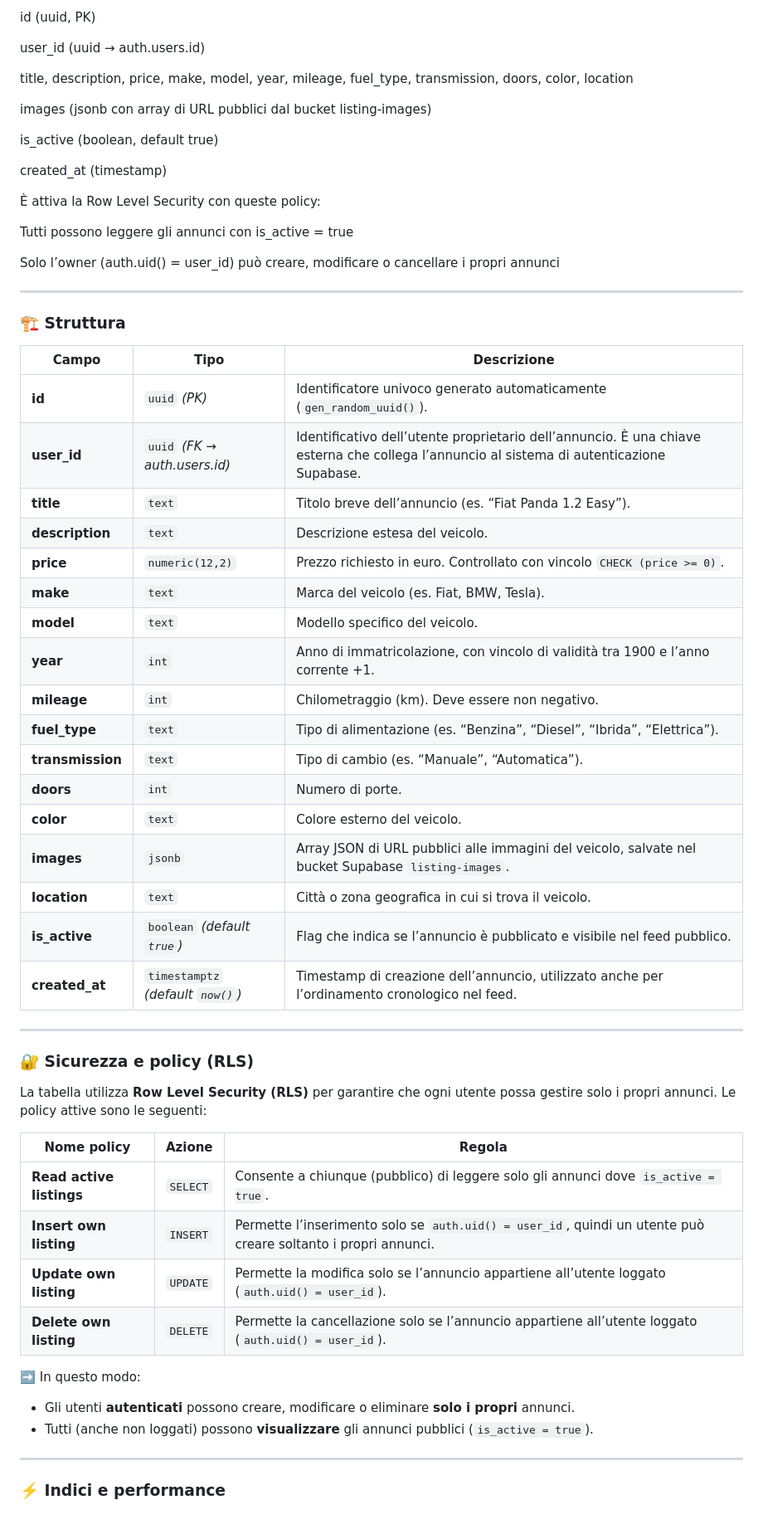
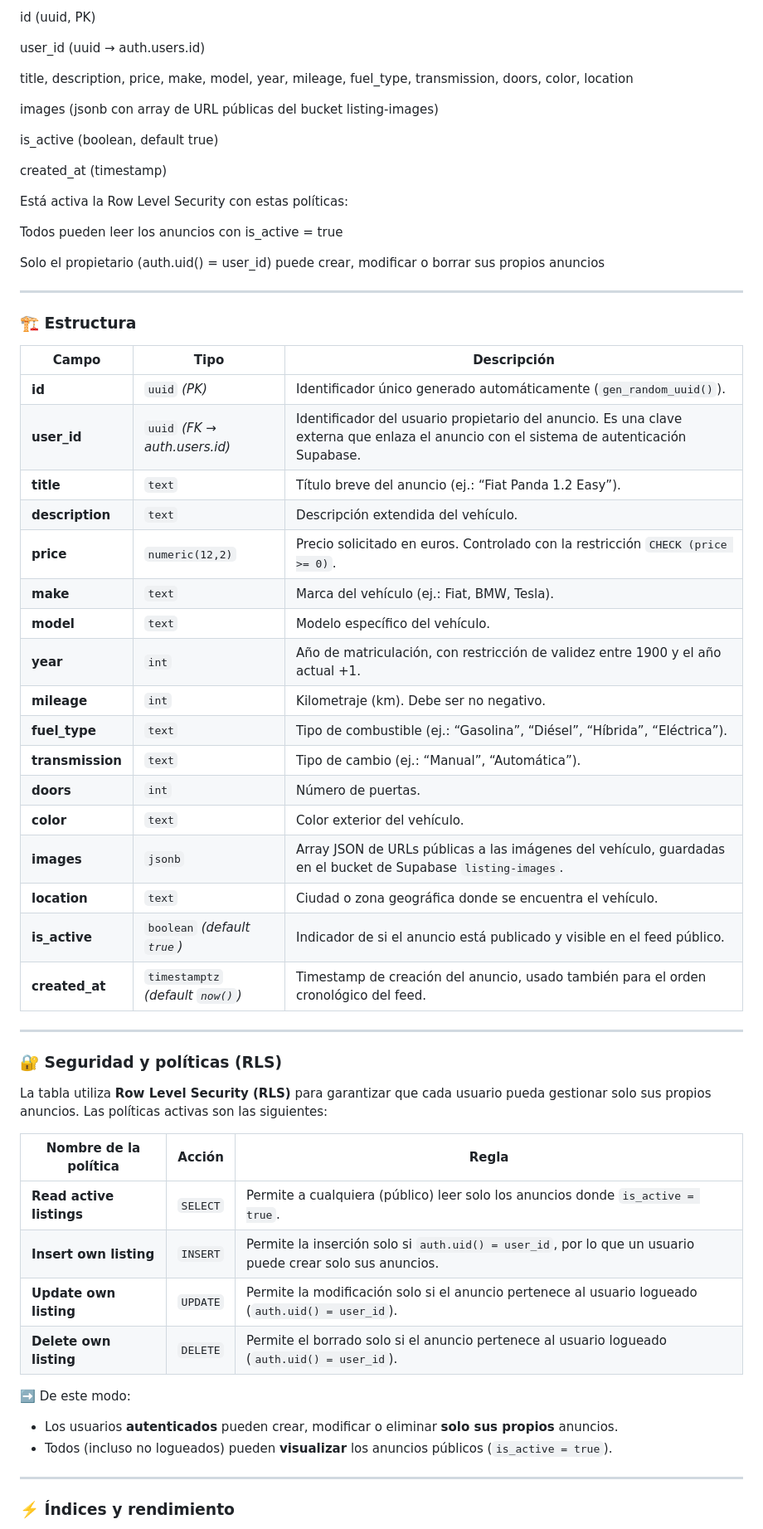
Before and after one commit to PIN-11-07/Turboo, a Markdown page: README.md, the part around the change printed below. Shown: that part at 83% size. Rendered like a GitHub page.

```diff
--- a/README.md
+++ b/README.md
@@ -150,62 +150,62 @@ user_id (uuid → auth.users.id)
 
 title, description, price, make, model, year, mileage, fuel_type, transmission, doors, color, location
 
-images (jsonb con array di URL pubblici dal bucket listing-images)
+images (jsonb con array de URL públicas del bucket listing-images)
 
 is_active (boolean, default true)
 
 created_at (timestamp)
 
-È attiva la Row Level Security con queste policy:
+Está activa la Row Level Security con estas políticas:
 
-Tutti possono leggere gli annunci con is_active = true
+Todos pueden leer los anuncios con is_active = true
 
-Solo l’owner (auth.uid() = user_id) può creare, modificare o cancellare i propri annunci
+Solo el propietario (auth.uid() = user_id) puede crear, modificar o borrar sus propios anuncios
 
 ---
 
-### 🏗 Struttura
+### 🏗 Estructura
 
-| Campo            | Tipo                              | Descrizione                                                                                                                               |
-| ---------------- | --------------------------------- | ----------------------------------------------------------------------------------------------------------------------------------------- |
-| **id**           | `uuid` *(PK)*                     | Identificatore univoco generato automaticamente (`gen_random_uuid()`).                                                                    |
-| **user_id**      | `uuid` *(FK → auth.users.id)*     | Identificativo dell’utente proprietario dell’annuncio. È una chiave esterna che collega l’annuncio al sistema di autenticazione Supabase. |
-| **title**        | `text`                            | Titolo breve dell’annuncio (es. “Fiat Panda 1.2 Easy”).                                                                                   |
-| **description**  | `text`                            | Descrizione estesa del veicolo.                                                                                                           |
-| **price**        | `numeric(12,2)`                   | Prezzo richiesto in euro. Controllato con vincolo `CHECK (price >= 0)`.                                                                   |
-| **make**         | `text`                            | Marca del veicolo (es. Fiat, BMW, Tesla).                                                                                                 |
-| **model**        | `text`                            | Modello specifico del veicolo.                                                                                                            |
-| **year**         | `int`                             | Anno di immatricolazione, con vincolo di validità tra 1900 e l’anno corrente +1.                                                          |
-| **mileage**      | `int`                             | Chilometraggio (km). Deve essere non negativo.                                                                                            |
-| **fuel_type**    | `text`                            | Tipo di alimentazione (es. “Benzina”, “Diesel”, “Ibrida”, “Elettrica”).                                                                   |
-| **transmission** | `text`                            | Tipo di cambio (es. “Manuale”, “Automatica”).                                                                                             |
-| **doors**        | `int`                             | Numero di porte.                                                                                                                          |
-| **color**        | `text`                            | Colore esterno del veicolo.                                                                                                               |
-| **images**       | `jsonb`                           | Array JSON di URL pubblici alle immagini del veicolo, salvate nel bucket Supabase `listing-images`.                                       |
-| **location**     | `text`                            | Città o zona geografica in cui si trova il veicolo.                                                                                       |
-| **is_active**    | `boolean` *(default `true`)*      | Flag che indica se l’annuncio è pubblicato e visibile nel feed pubblico.                                                                  |
-| **created_at**   | `timestamptz` *(default `now()`)* | Timestamp di creazione dell’annuncio, utilizzato anche per l’ordinamento cronologico nel feed.                                            |
+| Campo            | Tipo                              | Descripción                                                                                                                             |
+| ---------------- | --------------------------------- | --------------------------------------------------------------------------------------------------------------------------------------- |
+| **id**           | `uuid` *(PK)*                     | Identificador único generado automáticamente (`gen_random_uuid()`).                                                                     |
+| **user_id**      | `uuid` *(FK → auth.users.id)*     | Identificador del usuario propietario del anuncio. Es una clave externa que enlaza el anuncio con el sistema de autenticación Supabase. |
+| **title**        | `text`                            | Título breve del anuncio (ej.: “Fiat Panda 1.2 Easy”).                                                                                  |
+| **description**  | `text`                            | Descripción extendida del vehículo.                                                                                                     |
+| **price**        | `numeric(12,2)`                   | Precio solicitado en euros. Controlado con la restricción `CHECK (price >= 0)`.                                                         |
+| **make**         | `text`                            | Marca del vehículo (ej.: Fiat, BMW, Tesla).                                                                                              |
+| **model**        | `text`                            | Modelo específico del vehículo.                                                                                                         |
+| **year**         | `int`                             | Año de matriculación, con restricción de validez entre 1900 y el año actual +1.                                                         |
+| **mileage**      | `int`                             | Kilometraje (km). Debe ser no negativo.                                                                                                 |
+| **fuel_type**    | `text`                            | Tipo de combustible (ej.: “Gasolina”, “Diésel”, “Híbrida”, “Eléctrica”).                                                                |
+| **transmission** | `text`                            | Tipo de cambio (ej.: “Manual”, “Automática”).                                                                                           |
+| **doors**        | `int`                             | Número de puertas.                                                                                                                      |
+| **color**        | `text`                            | Color exterior del vehículo.                                                                                                            |
+| **images**       | `jsonb`                           | Array JSON de URLs públicas a las imágenes del vehículo, guardadas en el bucket de Supabase `listing-images`.                           |
+| **location**     | `text`                            | Ciudad o zona geográfica donde se encuentra el vehículo.                                                                                |
+| **is_active**    | `boolean` *(default `true`)*      | Indicador de si el anuncio está publicado y visible en el feed público.                                                                 |
+| **created_at**   | `timestamptz` *(default `now()`)* | Timestamp de creación del anuncio, usado también para el orden cronológico del feed.                                                    |
 
 ---
 
-### 🔐 Sicurezza e policy (RLS)
+### 🔐 Seguridad y políticas (RLS)
 
-La tabella utilizza **Row Level Security (RLS)** per garantire che ogni utente possa gestire solo i propri annunci.
-Le policy attive sono le seguenti:
+La tabla utiliza **Row Level Security (RLS)** para garantizar que cada usuario pueda gestionar solo sus propios anuncios.
+Las políticas activas son las siguientes:
 
-| Nome policy              | Azione   | Regola                                                                                                        |
-| ------------------------ | -------- | ------------------------------------------------------------------------------------------------------------- |
-| **Read active listings** | `SELECT` | Consente a chiunque (pubblico) di leggere solo gli annunci dove `is_active = true`.                           |
-| **Insert own listing**   | `INSERT` | Permette l’inserimento solo se `auth.uid() = user_id`, quindi un utente può creare soltanto i propri annunci. |
-| **Update own listing**   | `UPDATE` | Permette la modifica solo se l’annuncio appartiene all’utente loggato (`auth.uid() = user_id`).               |
-| **Delete own listing**   | `DELETE` | Permette la cancellazione solo se l’annuncio appartiene all’utente loggato (`auth.uid() = user_id`).          |
+| Nombre de la política      | Acción   | Regla                                                                                                       |
+| -------------------------- | -------- | ----------------------------------------------------------------------------------------------------------- |
+| **Read active listings**   | `SELECT` | Permite a cualquiera (público) leer solo los anuncios donde `is_active = true`.                             |
+| **Insert own listing**     | `INSERT` | Permite la inserción solo si `auth.uid() = user_id`, por lo que un usuario puede crear solo sus anuncios.   |
+| **Update own listing**     | `UPDATE` | Permite la modificación solo si el anuncio pertenece al usuario logueado (`auth.uid() = user_id`).          |
+| **Delete own listing**     | `DELETE` | Permite el borrado solo si el anuncio pertenece al usuario logueado (`auth.uid() = user_id`).               |
 
-➡️  In questo modo:
+➡️  De este modo:
 
-* Gli utenti **autenticati** possono creare, modificare o eliminare **solo i propri** annunci.
-* Tutti (anche non loggati) possono **visualizzare** gli annunci pubblici (`is_active = true`).
+* Los usuarios **autenticados** pueden crear, modificar o eliminar **solo sus propios** anuncios.
+* Todos (incluso no logueados) pueden **visualizar** los anuncios públicos (`is_active = true`).
 
 ---
 
-### ⚡️ Indici e performance
+### ⚡️ Índices y rendimiento
 
```
Also changed, not shown: other parts of README.md (+127 -127 lines).
